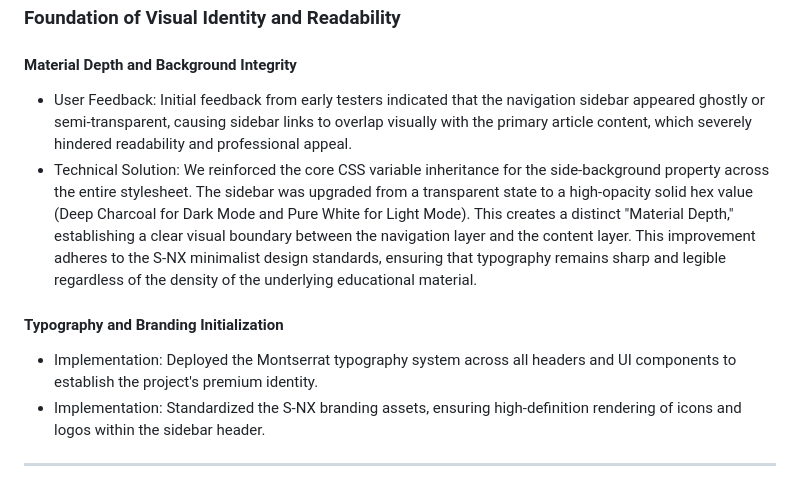
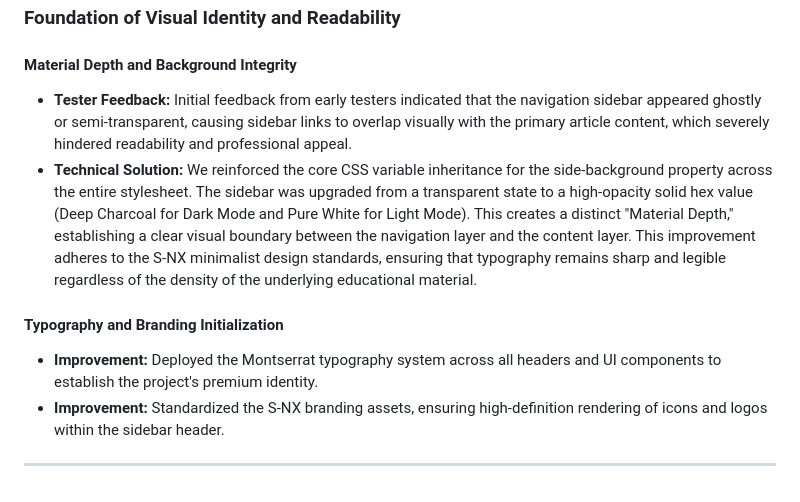
Before and after one commit to SthenosNyx/SNX.Education, a Markdown page: RELEASENOTES.md, the part around one of its changes. GitHub-like rendering.

```diff
--- a/RELEASENOTES.md
+++ b/RELEASENOTES.md
@@ -33,11 +72,11 @@ We will continue to update the system in accordance with user complaints and wil
 ### Foundation of Visual Identity and Readability
 
 #### Material Depth and Background Integrity
-- User Feedback: Initial feedback from early testers indicated that the navigation sidebar appeared ghostly or semi-transparent, causing sidebar links to overlap visually with the primary article content, which severely hindered readability and professional appeal.
-- Technical Solution: We reinforced the core CSS variable inheritance for the side-background property across the entire stylesheet. The sidebar was upgraded from a transparent state to a high-opacity solid hex value (Deep Charcoal for Dark Mode and Pure White for Light Mode). This creates a distinct "Material Depth," establishing a clear visual boundary between the navigation layer and the content layer. This improvement adheres to the S-NX minimalist design standards, ensuring that typography remains sharp and legible regardless of the density of the underlying educational material.
+- **Tester Feedback:** Initial feedback from early testers indicated that the navigation sidebar appeared ghostly or semi-transparent, causing sidebar links to overlap visually with the primary article content, which severely hindered readability and professional appeal.
+- **Technical Solution:** We reinforced the core CSS variable inheritance for the side-background property across the entire stylesheet. The sidebar was upgraded from a transparent state to a high-opacity solid hex value (Deep Charcoal for Dark Mode and Pure White for Light Mode). This creates a distinct "Material Depth," establishing a clear visual boundary between the navigation layer and the content layer. This improvement adheres to the S-NX minimalist design standards, ensuring that typography remains sharp and legible regardless of the density of the underlying educational material.
 
 #### Typography and Branding Initialization
-- Implementation: Deployed the Montserrat typography system across all headers and UI components to establish the project's premium identity.
-- Implementation: Standardized the S-NX branding assets, ensuring high-definition rendering of icons and logos within the sidebar header.
+- **Improvement:** Deployed the Montserrat typography system across all headers and UI components to establish the project's premium identity.
+- **Improvement:** Standardized the S-NX branding assets, ensuring high-definition rendering of icons and logos within the sidebar header.
 
 ---
```
Also changed, not shown: other parts of RELEASENOTES.md (+48 -9 lines).
